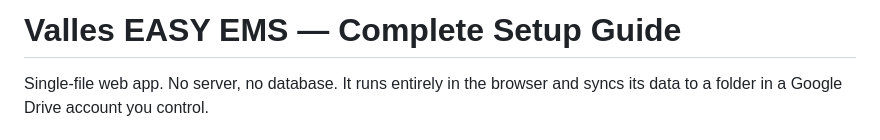
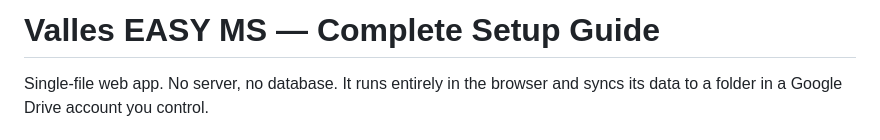
Before and after one commit to timpleimse/valles-easy-ems, a Markdown page: README.md, the part around the change. Drawn GitHub-style.

```diff
--- a/README.md
+++ b/README.md
@@ -1,4 +1,4 @@
-# Valles EASY EMS — Complete Setup Guide
+# Valles EASY MS — Complete Setup Guide
 
 Single-file web app. No server, no database. It runs entirely in the browser
 and syncs its data to a folder in a Google Drive account you control.
```
